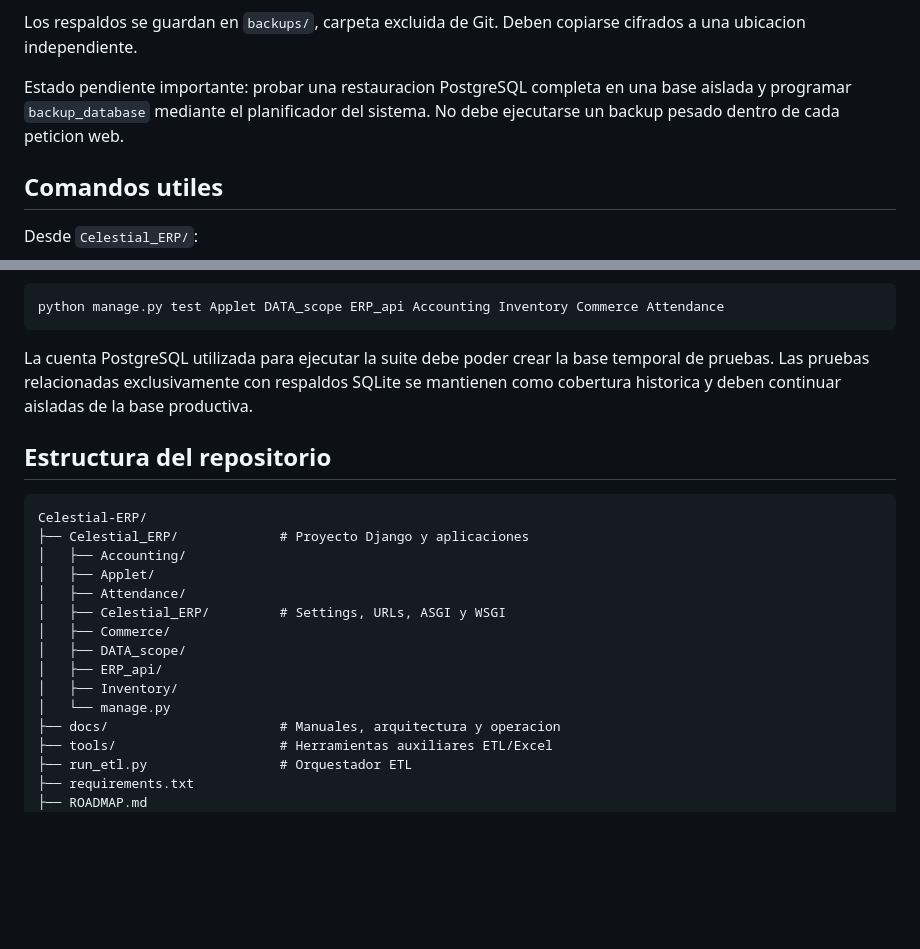
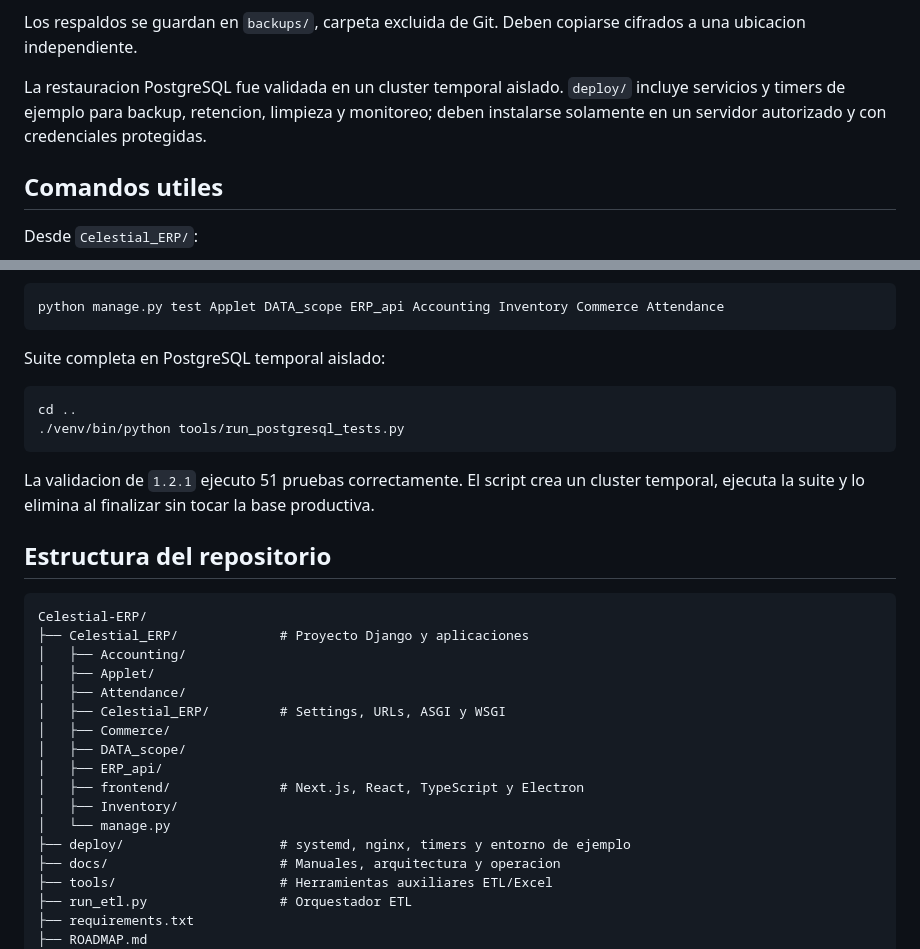
Before and after one commit to roiwow7-maker/Celestial-ERP, a Markdown page: README.md, 2 parts joined by grey strips. Rendered like a GitHub page; blank space fills up the shorter version.

````diff
--- a/README.md
+++ b/README.md
@@ -224,7 +253,7 @@ Con PostgreSQL, el comando:
 
 Los respaldos se guardan en `backups/`, carpeta excluida de Git. Deben copiarse cifrados a una ubicacion independiente.
 
-Estado pendiente importante: probar una restauracion PostgreSQL completa en una base aislada y programar `backup_database` mediante el planificador del sistema. No debe ejecutarse un backup pesado dentro de cada peticion web.
+La restauracion PostgreSQL fue validada en un cluster temporal aislado. `deploy/` incluye servicios y timers de ejemplo para backup, retencion, limpieza y monitoreo; deben instalarse solamente en un servidor autorizado y con credenciales protegidas.
 
 ## Comandos utiles
 
@@ -263,7 +292,14 @@ Suite por aplicaciones:
 python manage.py test Applet DATA_scope ERP_api Accounting Inventory Commerce Attendance
 ```
 
-La cuenta PostgreSQL utilizada para ejecutar la suite debe poder crear la base temporal de pruebas. Las pruebas relacionadas exclusivamente con respaldos SQLite se mantienen como cobertura historica y deben continuar aisladas de la base productiva.
+Suite completa en PostgreSQL temporal aislado:
+
+```bash
+cd ..
+./venv/bin/python tools/run_postgresql_tests.py
+```
+
+La validacion de `1.2.1` ejecuto 51 pruebas correctamente. El script crea un cluster temporal, ejecuta la suite y lo elimina al finalizar sin tocar la base productiva.
 
 ## Estructura del repositorio
 
@@ -277,8 +313,10 @@ Celestial-ERP/
 │   ├── Commerce/
 │   ├── DATA_scope/
 │   ├── ERP_api/
+│   ├── frontend/              # Next.js, React, TypeScript y Electron
 │   ├── Inventory/
 │   └── manage.py
+├── deploy/                    # systemd, nginx, timers y entorno de ejemplo
 ├── docs/                      # Manuales, arquitectura y operacion
 ├── tools/                     # Herramientas auxiliares ETL/Excel
 ├── run_etl.py                 # Orquestador ETL
````
Also changed, not shown: other parts of README.md (+60 -28 lines).
